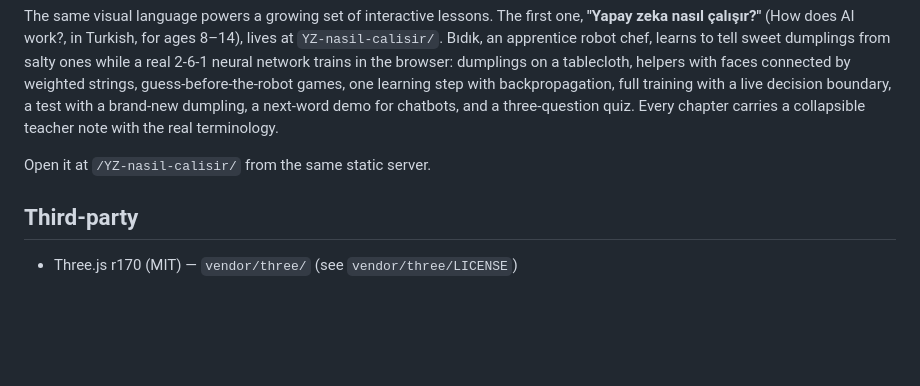
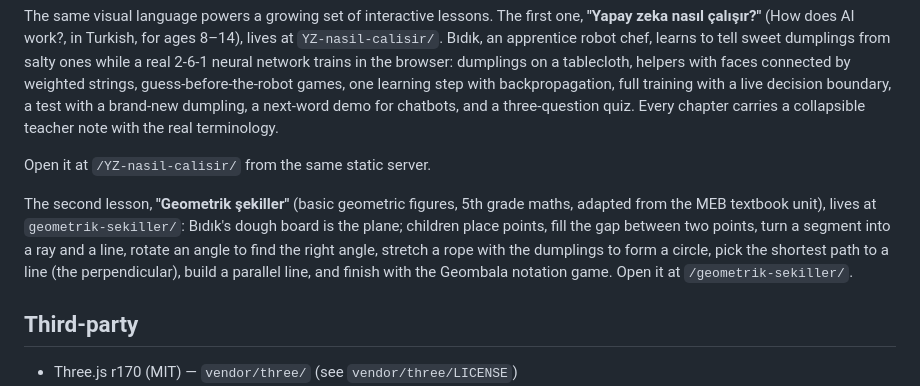
Before and after one commit to hakanatas/cin-manti, a Markdown page: README.md, the part around the change. GitHub-like rendering; blank space fills up the shorter version.

Commit message:
Document the geometry lesson in the README
Co-Authored-By: Claude Fable 5.1 <noreply@anthropic.com>
Claude-Session: https://claude.ai/code/session_01NhnGDzYJEZmsHHPKEUGBnY

```diff
--- a/README.md
+++ b/README.md
@@ -90,6 +90,15 @@ with the real terminology.
 
 Open it at `/YZ-nasil-calisir/` from the same static server.
 
+The second lesson, **"Geometrik şekiller"** (basic geometric figures, 5th
+grade maths, adapted from the MEB textbook unit), lives at
+`geometrik-sekiller/`: Bıdık's dough board is the plane; children place
+points, fill the gap between two points, turn a segment into a ray and a
+line, rotate an angle to find the right angle, stretch a rope with the
+dumplings to form a circle, pick the shortest path to a line (the
+perpendicular), build a parallel line, and finish with the Geombala
+notation game. Open it at `/geometrik-sekiller/`.
+
 ## Third-party
 
 - Three.js r170 (MIT) — `vendor/three/` (see `vendor/three/LICENSE`)
```
